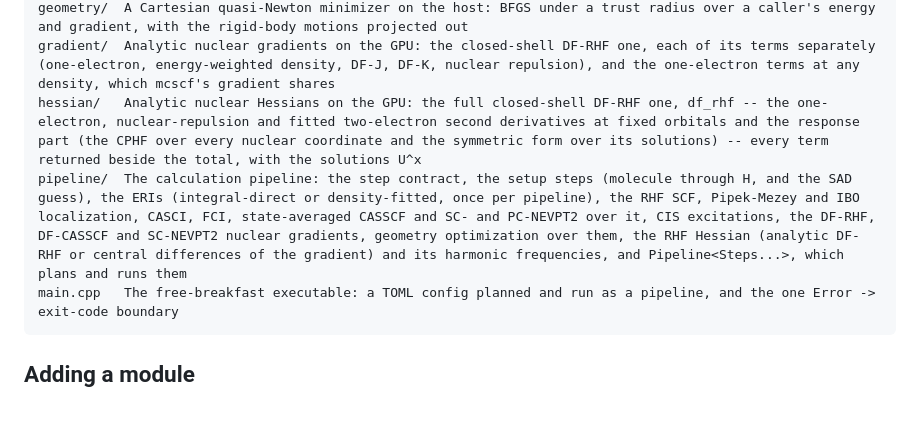
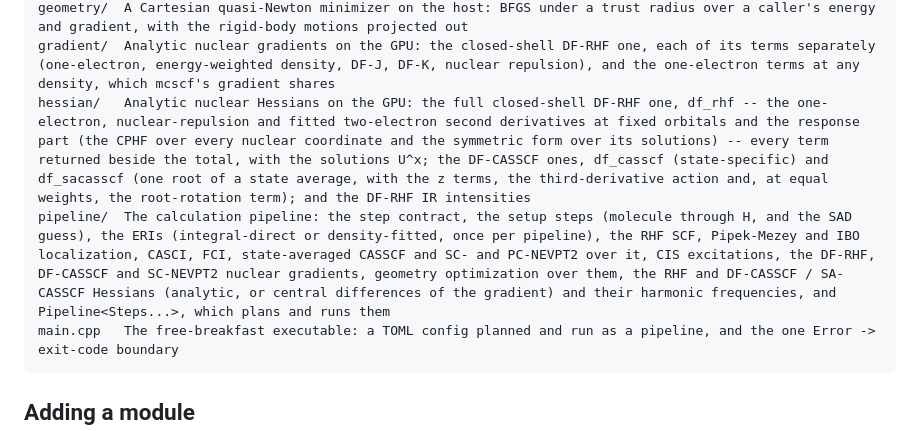
Before and after one commit to whatDiracIsCooking/FreeBreakfast, a Markdown page: src/README.md, the part around the change. Drawn GitHub-style; blank space fills up the shorter version.

Commit message:
src/README: the hessian and pipeline lines name the DF-CASSCF Hessians
Co-Authored-By: Claude Opus 5.5 <noreply@anthropic.com>
Claude-Session: https://claude.ai/code/session_01DjC2HEmCVpNA9R8pSrM4Cx

````diff
--- a/src/README.md
+++ b/src/README.md
@@ -22,8 +22,8 @@ nevpt2/    SC- and PC-NEVPT2 on the GPU: the density-fitted MO blocks and the ex
 cis/       CIS (TDA) excitations on the GPU: the sigma, integral-direct or density-fitted over B's MO blocks, the orbital-energy diagonal, the unit-vector Davidson guess on its lowest entries, and the r / (θ − Δε) preconditioner
 geometry/  A Cartesian quasi-Newton minimizer on the host: BFGS under a trust radius over a caller's energy and gradient, with the rigid-body motions projected out
 gradient/  Analytic nuclear gradients on the GPU: the closed-shell DF-RHF one, each of its terms separately (one-electron, energy-weighted density, DF-J, DF-K, nuclear repulsion), and the one-electron terms at any density, which mcscf's gradient shares
-hessian/   Analytic nuclear Hessians on the GPU: the full closed-shell DF-RHF one, df_rhf -- the one-electron, nuclear-repulsion and fitted two-electron second derivatives at fixed orbitals and the response part (the CPHF over every nuclear coordinate and the symmetric form over its solutions) -- every term returned beside the total, with the solutions U^x
-pipeline/  The calculation pipeline: the step contract, the setup steps (molecule through H, and the SAD guess), the ERIs (integral-direct or density-fitted, once per pipeline), the RHF SCF, Pipek-Mezey and IBO localization, CASCI, FCI, state-averaged CASSCF and SC- and PC-NEVPT2 over it, CIS excitations, the DF-RHF, DF-CASSCF and SC-NEVPT2 nuclear gradients, geometry optimization over them, the RHF Hessian (analytic DF-RHF or central differences of the gradient) and its harmonic frequencies, and Pipeline<Steps...>, which plans and runs them
+hessian/   Analytic nuclear Hessians on the GPU: the full closed-shell DF-RHF one, df_rhf -- the one-electron, nuclear-repulsion and fitted two-electron second derivatives at fixed orbitals and the response part (the CPHF over every nuclear coordinate and the symmetric form over its solutions) -- every term returned beside the total, with the solutions U^x; the DF-CASSCF ones, df_casscf (state-specific) and df_sacasscf (one root of a state average, with the z terms, the third-derivative action and, at equal weights, the root-rotation term); and the DF-RHF IR intensities
+pipeline/  The calculation pipeline: the step contract, the setup steps (molecule through H, and the SAD guess), the ERIs (integral-direct or density-fitted, once per pipeline), the RHF SCF, Pipek-Mezey and IBO localization, CASCI, FCI, state-averaged CASSCF and SC- and PC-NEVPT2 over it, CIS excitations, the DF-RHF, DF-CASSCF and SC-NEVPT2 nuclear gradients, geometry optimization over them, the RHF and DF-CASSCF / SA-CASSCF Hessians (analytic, or central differences of the gradient) and their harmonic frequencies, and Pipeline<Steps...>, which plans and runs them
 main.cpp   The free-breakfast executable: a TOML config planned and run as a pipeline, and the one Error -> exit-code boundary
 ```
 
````
